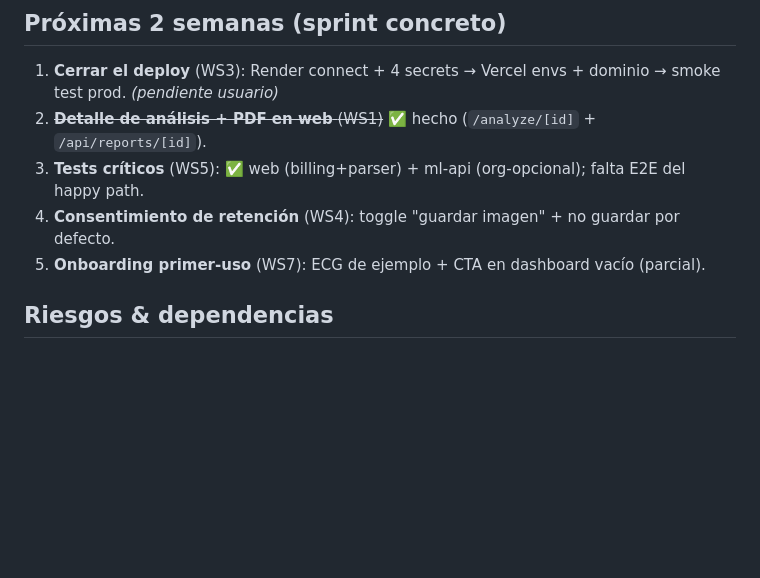
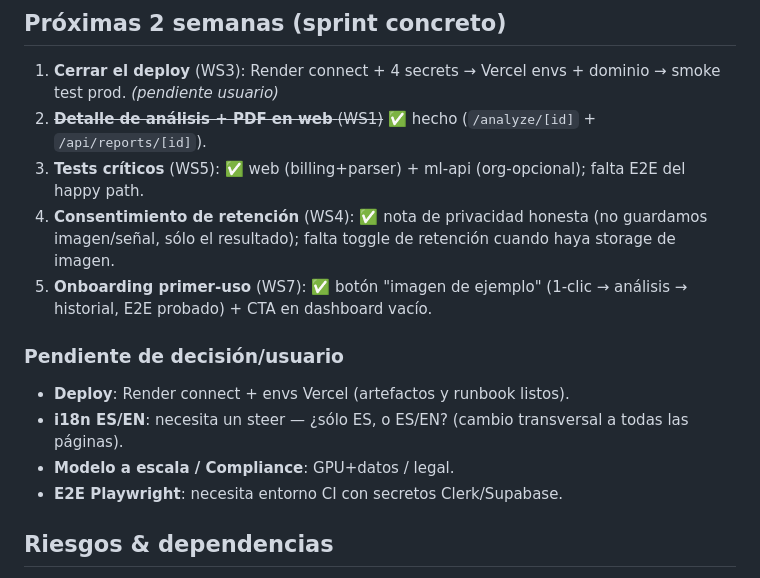
Before and after one commit to Davmunrey/Heartcheck, a Markdown page: docs/PRODUCT_PLAN_100.md, the part around the change. GitHub-like rendering; blank space fills up the shorter version.

Commit message:
docs: mark onboarding sample + privacy note done in sprint

```diff
--- a/docs/PRODUCT_PLAN_100.md
+++ b/docs/PRODUCT_PLAN_100.md
@@ -95,8 +95,14 @@ camino claro a clientes de pago. No es "todas las features imaginables" — es
 1. **Cerrar el deploy** (WS3): Render connect + 4 secrets → Vercel envs + dominio → smoke test prod. *(pendiente usuario)*
 2. ~~**Detalle de análisis + PDF en web** (WS1)~~ ✅ hecho (`/analyze/[id]` + `/api/reports/[id]`).
 3. **Tests críticos** (WS5): ✅ web (billing+parser) + ml-api (org-opcional); falta E2E del happy path.
-4. **Consentimiento de retención** (WS4): toggle "guardar imagen" + no guardar por defecto.
-5. **Onboarding primer-uso** (WS7): ECG de ejemplo + CTA en dashboard vacío (parcial).
+4. **Consentimiento de retención** (WS4): ✅ nota de privacidad honesta (no guardamos imagen/señal, sólo el resultado); falta toggle de retención cuando haya storage de imagen.
+5. **Onboarding primer-uso** (WS7): ✅ botón "imagen de ejemplo" (1-clic → análisis → historial, E2E probado) + CTA en dashboard vacío.
+
+### Pendiente de decisión/usuario
+- **Deploy**: Render connect + envs Vercel (artefactos y runbook listos).
+- **i18n ES/EN**: necesita un steer — ¿sólo ES, o ES/EN? (cambio transversal a todas las páginas).
+- **Modelo a escala / Compliance**: GPU+datos / legal.
+- **E2E Playwright**: necesita entorno CI con secretos Clerk/Supabase.
 
 ## Riesgos & dependencias
 - **Compliance es el cuello de botella** para uso clínico real (no es técnico) — empezar SaMD/DPA pronto.
```
